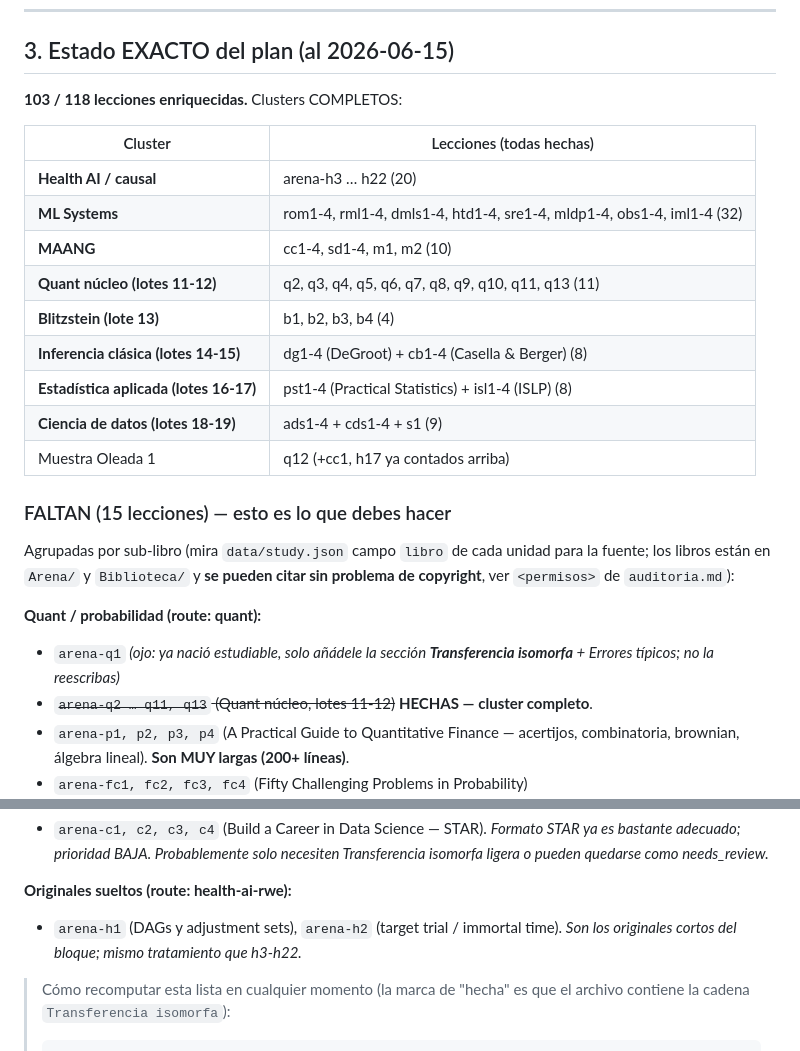
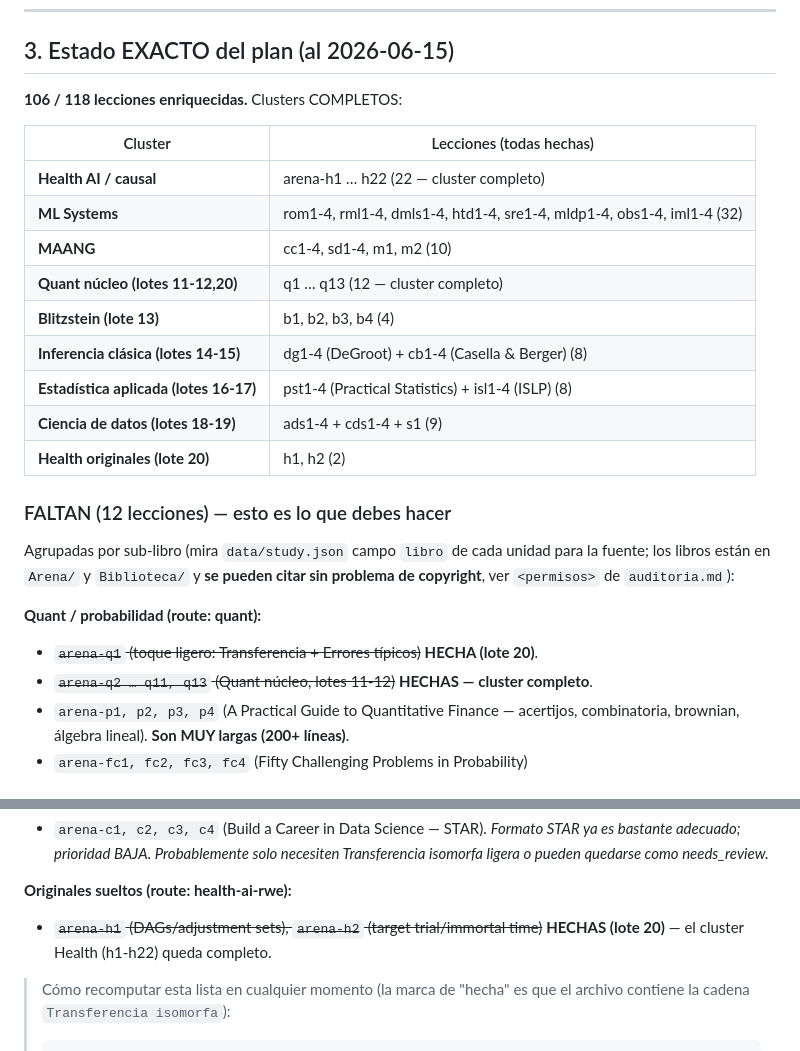
Before and after one commit to ImGoingSavage/cogitoergosum, a Markdown page: HANDOFF-AUDITORIA-FASE7.md, 2 parts joined by grey strips. Rendered like a GitHub page.

Commit message:
Auditoría Fase 7: registro lote 20 (h1,h2,q1) en HANDOFF §3 (106/118)
Co-Authored-By: Claude Opus 4.8 <noreply@anthropic.com>

```diff
--- a/HANDOFF-AUDITORIA-FASE7.md
+++ b/HANDOFF-AUDITORIA-FASE7.md
@@ -65,29 +65,28 @@ ponla en una sola línea `$$...$$`.
 
 ## 3. Estado EXACTO del plan (al 2026-06-15)
 
-**103 / 118 lecciones enriquecidas.** Clusters COMPLETOS:
+**106 / 118 lecciones enriquecidas.** Clusters COMPLETOS:
 
 | Cluster | Lecciones (todas hechas) |
 |---|---|
-| **Health AI / causal** | arena-h3 … h22 (20) |
+| **Health AI / causal** | arena-h1 … h22 (22 — cluster completo) |
 | **ML Systems** | rom1-4, rml1-4, dmls1-4, htd1-4, sre1-4, mldp1-4, obs1-4, iml1-4 (32) |
 | **MAANG** | cc1-4, sd1-4, m1, m2 (10) |
-| **Quant núcleo (lotes 11-12)** | q2, q3, q4, q5, q6, q7, q8, q9, q10, q11, q13 (11) |
+| **Quant núcleo (lotes 11-12,20)** | q1 … q13 (12 — cluster completo) |
 | **Blitzstein (lote 13)** | b1, b2, b3, b4 (4) |
 | **Inferencia clásica (lotes 14-15)** | dg1-4 (DeGroot) + cb1-4 (Casella & Berger) (8) |
 | **Estadística aplicada (lotes 16-17)** | pst1-4 (Practical Statistics) + isl1-4 (ISLP) (8) |
 | **Ciencia de datos (lotes 18-19)** | ads1-4 + cds1-4 + s1 (9) |
-| Muestra Oleada 1 | q12 (+cc1, h17 ya contados arriba) |
+| **Health originales (lote 20)** | h1, h2 (2) |
 
-### FALTAN (15 lecciones) — esto es lo que debes hacer
+### FALTAN (12 lecciones) — esto es lo que debes hacer
 
 Agrupadas por sub-libro (mira `data/study.json` campo `libro` de cada unidad
 para la fuente; los libros están en `Arena/` y `Biblioteca/` y **se pueden citar
 sin problema de copyright**, ver `<permisos>` de `auditoria.md`):
 
 **Quant / probabilidad (route: quant):**
-- `arena-q1` *(ojo: ya nació estudiable, solo añádele la sección **Transferencia
-  isomorfa** + Errores típicos; no la reescribas)*
+- ~~`arena-q1` (toque ligero: Transferencia + Errores típicos)~~ **HECHA (lote 20)**.
 - ~~`arena-q2 … q11, q13` (Quant núcleo, lotes 11-12)~~ **HECHAS — cluster
   completo**.
 - `arena-p1, p2, p3, p4` (A Practical Guide to Quantitative Finance — acertijos,
@@ -112,8 +111,8 @@ sin problema de copyright**, ver `<permisos>` de `auditoria.md`):
   Transferencia isomorfa ligera o pueden quedarse como needs_review.*
 
 **Originales sueltos (route: health-ai-rwe):**
-- `arena-h1` (DAGs y adjustment sets), `arena-h2` (target trial / immortal time).
-  *Son los originales cortos del bloque; mismo tratamiento que h3-h22.*
+- ~~`arena-h1` (DAGs/adjustment sets), `arena-h2` (target trial/immortal time)~~
+  **HECHAS (lote 20)** — el cluster Health (h1-h22) queda completo.
 
 > Cómo recomputar esta lista en cualquier momento (la marca de "hecha" es que el
 > archivo contiene la cadena `Transferencia isomorfa`):
```
